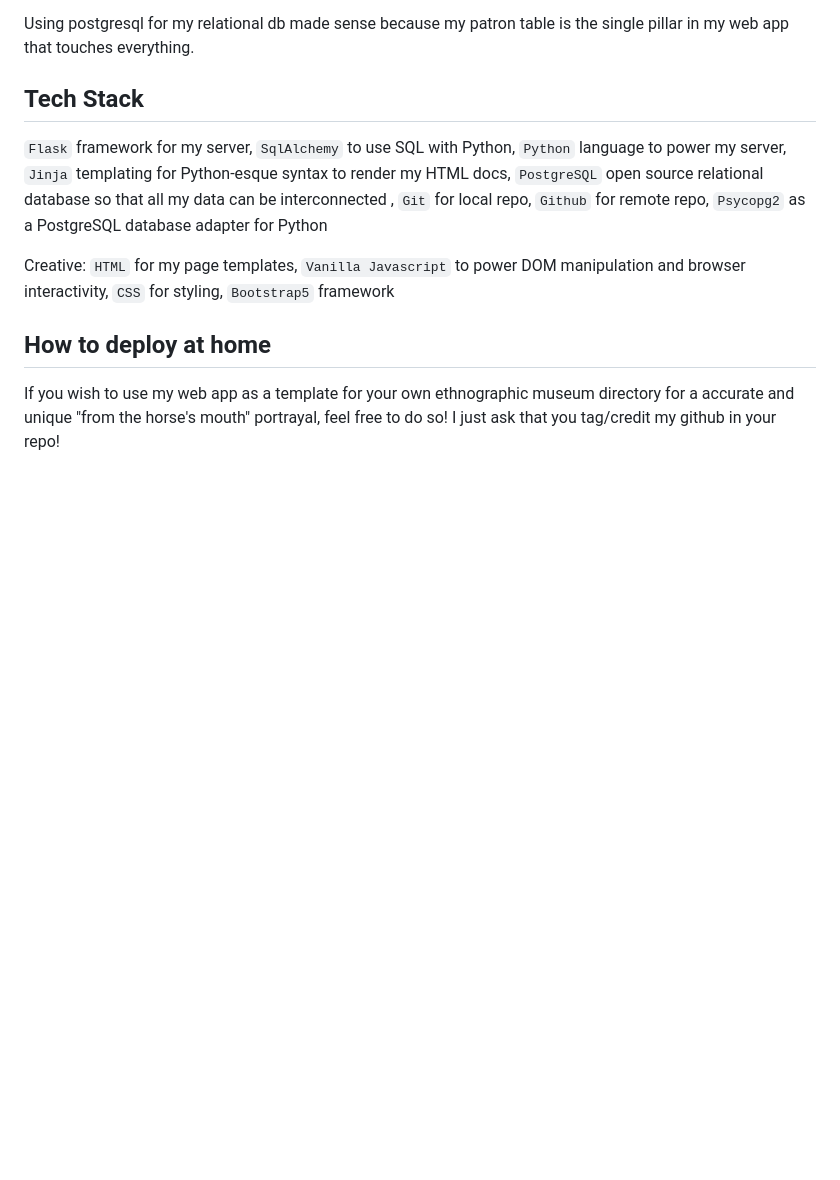
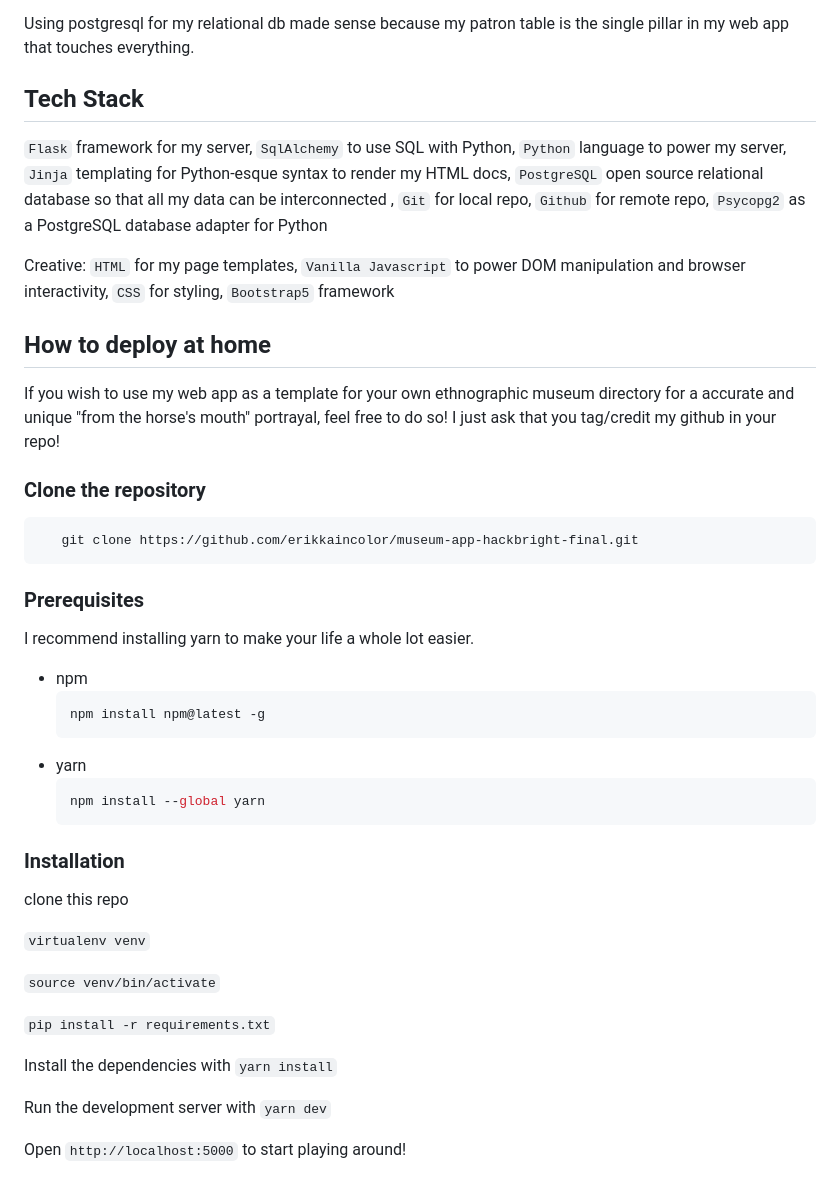
Before and after one commit to erikkaincolor/museum-app-hackbright-final, a Markdown page: README.md, the part around the change. GitHub-like rendering; blank space fills up the shorter version.

````diff
--- a/README.md
+++ b/README.md
@@ -85,7 +85,7 @@ Creative: `HTML` for my page templates, `Vanilla Javascript` to power DOM manipu
 
 ## How to deploy at home
 If you wish to use my web app as a template for your own ethnographic museum directory for a accurate and unique "from the horse's mouth" portrayal, feel free to do so! I just ask that you tag/credit my github in your repo!
-<!--
+
 ### Clone the repository
 ```sh
    git clone https://github.com/erikkaincolor/museum-app-hackbright-final.git
@@ -105,9 +105,19 @@ I recommend installing yarn to make your life a whole lot easier.
 
 ### Installation
 
-1. Install the dependencies with ```yarn install```
-2. Run the development server with ```yarn dev```
-3. Open `http://localhost:5000` to start playing around! -->
+clone this repo
+
+```virtualenv venv```
+
+```source venv/bin/activate```
+
+```pip install -r requirements.txt```
+
+Install the dependencies with ```yarn install```
+
+Run the development server with ```yarn dev```
+
+Open `http://localhost:5000` to start playing around!
 
 ![Man observing art intently](https://github.com/erikkaincolor/museum-app-hackbright-final/blob/main/readme-data/md1.png "Title is optional")
 _[Man observing art intently, *Marvel Studios*]_
````
